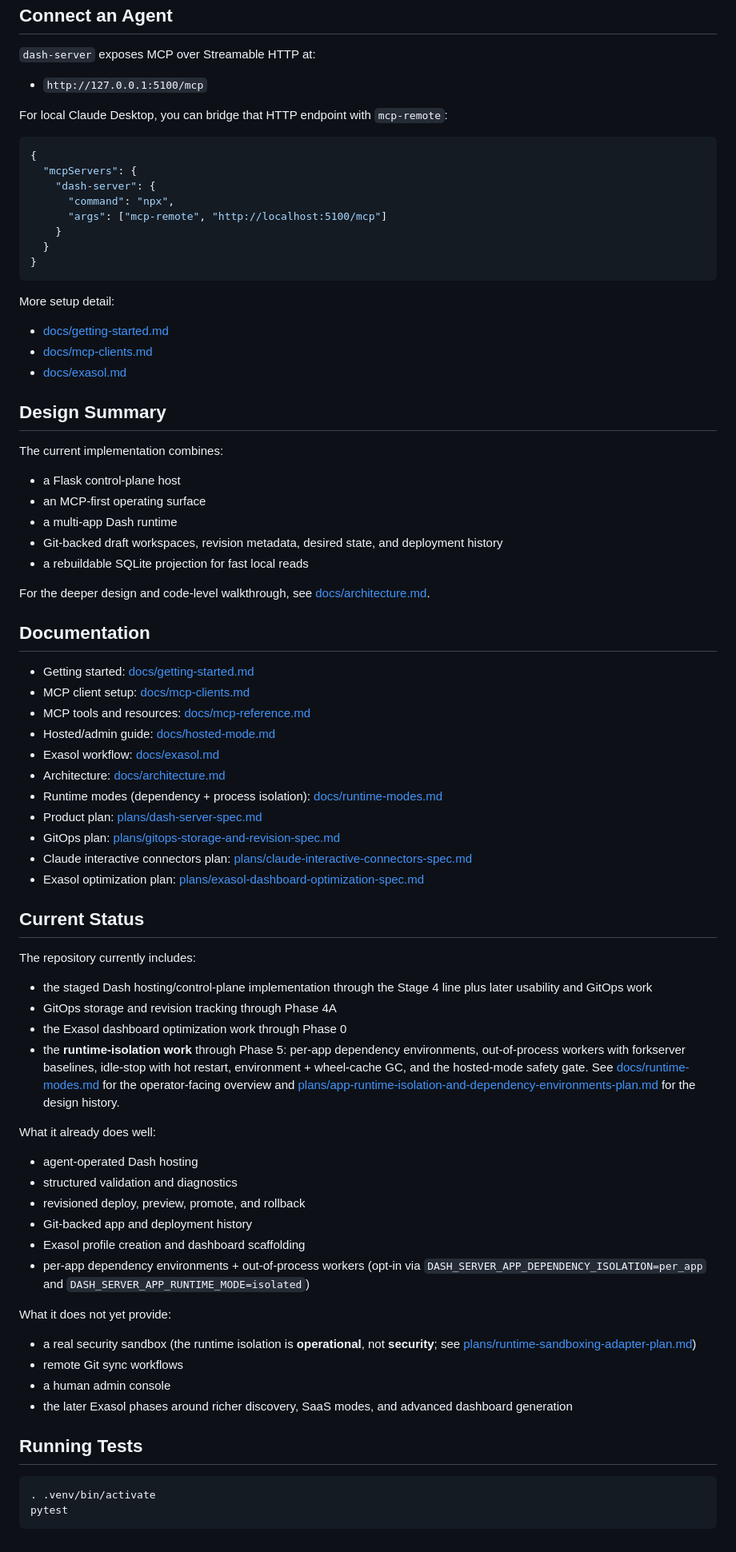
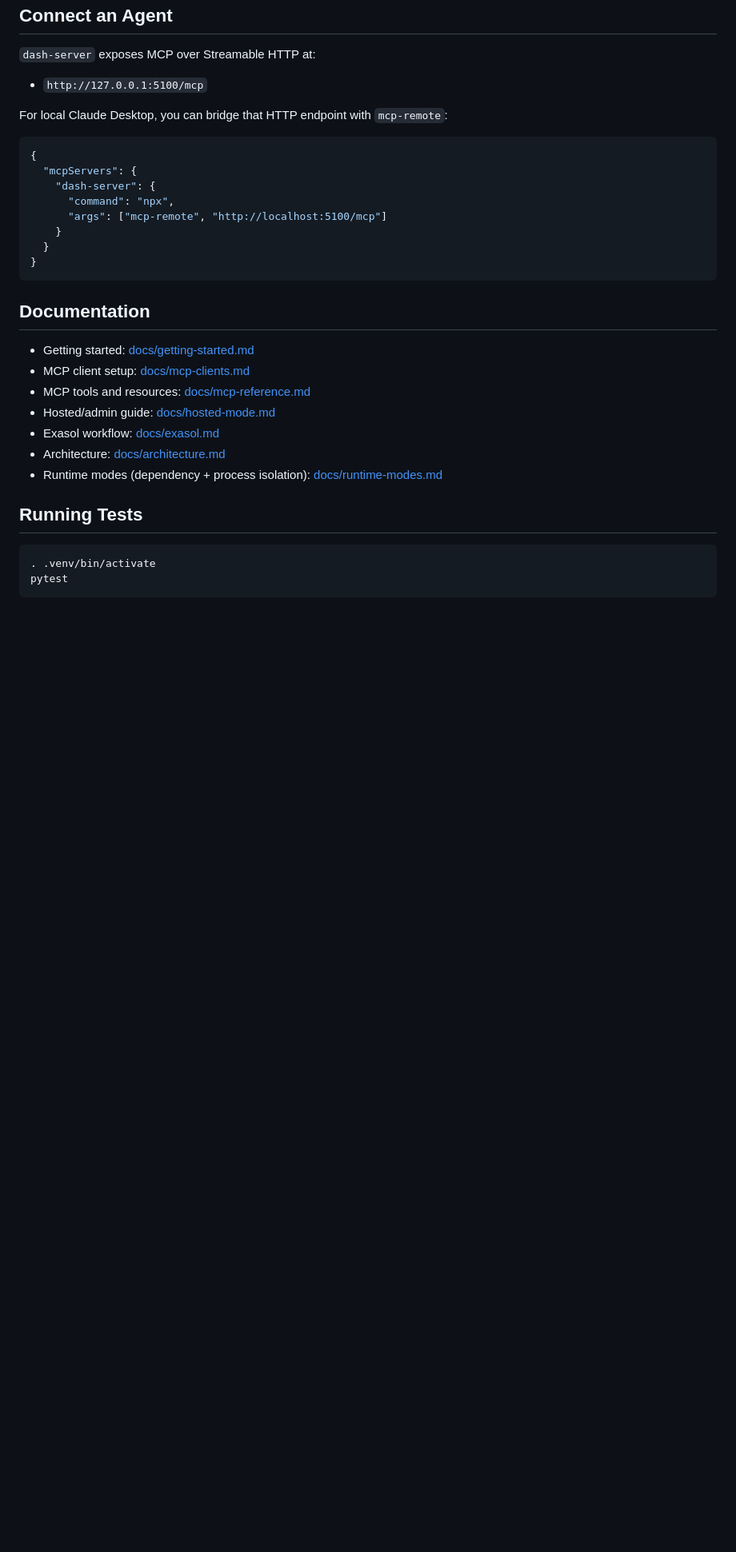
Before and after one commit to exasol-labs/dash-server, a Markdown page: README.md, the part around the change. Shown at 80% size. Drawn GitHub-style; blank space fills up the shorter version.

Commit message:
clean up readme

````diff
--- a/README.md
+++ b/README.md
@@ -260,24 +260,6 @@ For local Claude Desktop, you can bridge that HTTP endpoint with `mcp-remote`:
 }
 ```
 
-More setup detail:
-
-- [docs/getting-started.md](docs/getting-started.md)
-- [docs/mcp-clients.md](docs/mcp-clients.md)
-- [docs/exasol.md](docs/exasol.md)
-
-## Design Summary
-
-The current implementation combines:
-
-- a Flask control-plane host
-- an MCP-first operating surface
-- a multi-app Dash runtime
-- Git-backed draft workspaces, revision metadata, desired state, and deployment history
-- a rebuildable SQLite projection for fast local reads
-
-For the deeper design and code-level walkthrough, see [docs/architecture.md](docs/architecture.md).
-
 ## Documentation
 
 - Getting started: [docs/getting-started.md](docs/getting-started.md)
@@ -287,35 +269,6 @@ For the deeper design and code-level walkthrough, see [docs/architecture.md](doc
 - Exasol workflow: [docs/exasol.md](docs/exasol.md)
 - Architecture: [docs/architecture.md](docs/architecture.md)
 - Runtime modes (dependency + process isolation): [docs/runtime-modes.md](docs/runtime-modes.md)
-- Product plan: [plans/dash-server-spec.md](plans/dash-server-spec.md)
-- GitOps plan: [plans/gitops-storage-and-revision-spec.md](plans/gitops-storage-and-revision-spec.md)
-- Claude interactive connectors plan: [plans/claude-interactive-connectors-spec.md](plans/claude-interactive-connectors-spec.md)
-- Exasol optimization plan: [plans/exasol-dashboard-optimization-spec.md](plans/exasol-dashboard-optimization-spec.md)
-
-## Current Status
-
-The repository currently includes:
-
-- the staged Dash hosting/control-plane implementation through the Stage 4 line plus later usability and GitOps work
-- GitOps storage and revision tracking through Phase 4A
-- the Exasol dashboard optimization work through Phase 0
-- the **runtime-isolation work** through Phase 5: per-app dependency environments, out-of-process workers with forkserver baselines, idle-stop with hot restart, environment + wheel-cache GC, and the hosted-mode safety gate. See [docs/runtime-modes.md](docs/runtime-modes.md) for the operator-facing overview and [plans/app-runtime-isolation-and-dependency-environments-plan.md](plans/app-runtime-isolation-and-dependency-environments-plan.md) for the design history.
-
-What it already does well:
-
-- agent-operated Dash hosting
-- structured validation and diagnostics
-- revisioned deploy, preview, promote, and rollback
-- Git-backed app and deployment history
-- Exasol profile creation and dashboard scaffolding
-- per-app dependency environments + out-of-process workers (opt-in via `DASH_SERVER_APP_DEPENDENCY_ISOLATION=per_app` and `DASH_SERVER_APP_RUNTIME_MODE=isolated`)
-
-What it does not yet provide:
-
-- a real security sandbox (the runtime isolation is **operational**, not **security**; see [plans/runtime-sandboxing-adapter-plan.md](plans/runtime-sandboxing-adapter-plan.md))
-- remote Git sync workflows
-- a human admin console
-- the later Exasol phases around richer discovery, SaaS modes, and advanced dashboard generation
 
 ## Running Tests
 
````
